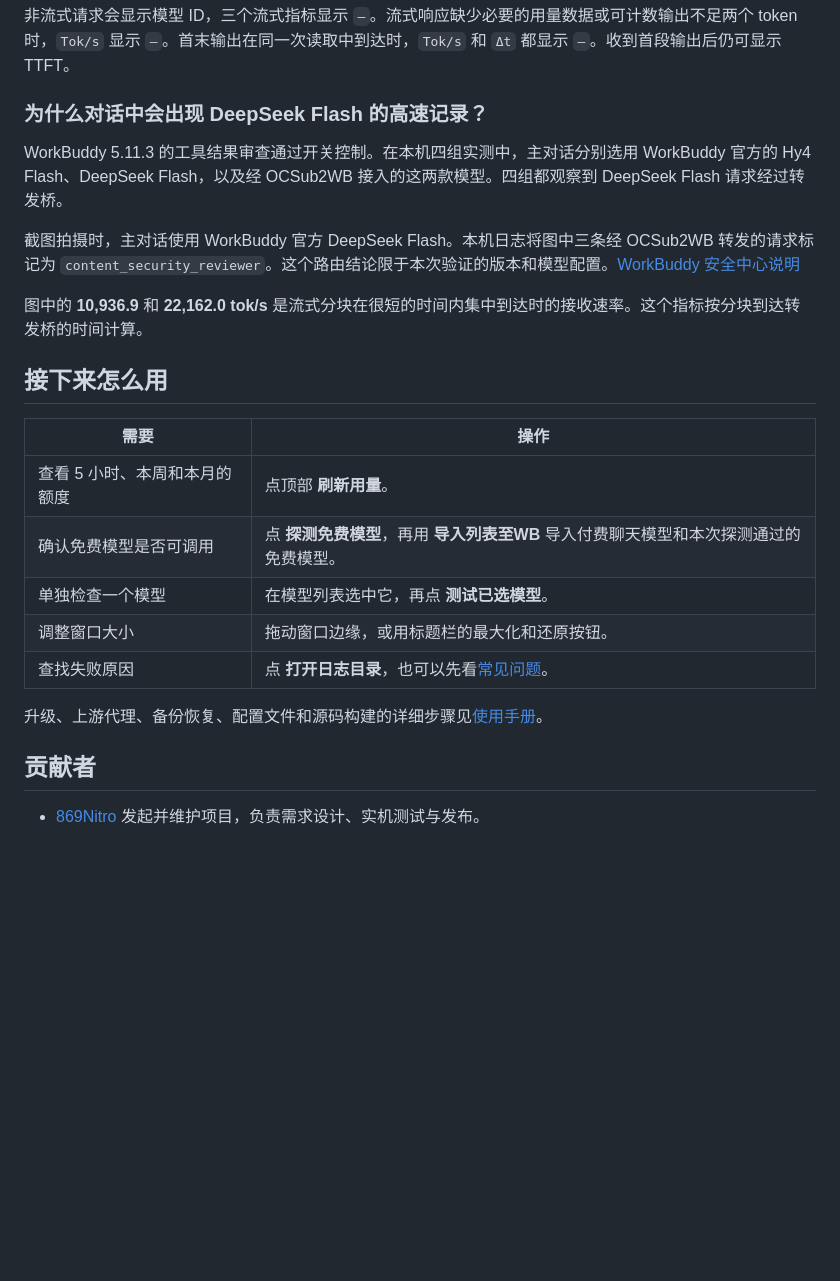
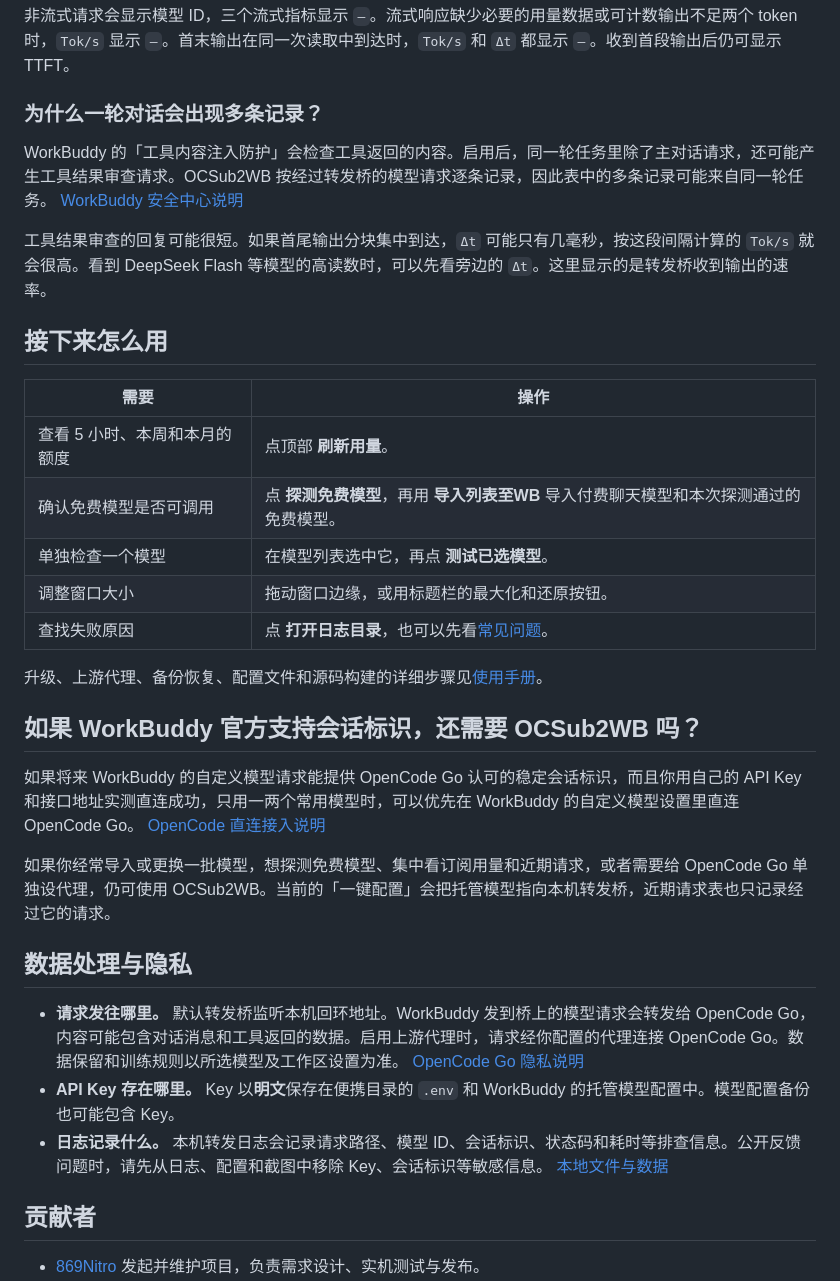
Before and after one commit to 869Nitro/OCSub2WB, a Markdown page: README.md, the part around one of its changes. Rendered like a GitHub page; blank space fills up the shorter version.

```diff
--- a/README.md
+++ b/README.md
@@ -38,13 +46,11 @@
 
 非流式请求会显示模型 ID，三个流式指标显示 `—`。流式响应缺少必要的用量数据或可计数输出不足两个 token 时，`Tok/s` 显示 `—`。首末输出在同一次读取中到达时，`Tok/s` 和 `Δt` 都显示 `—`。收到首段输出后仍可显示 TTFT。
 
-### 为什么对话中会出现 DeepSeek Flash 的高速记录？
+### 为什么一轮对话会出现多条记录？
 
-WorkBuddy 5.11.3 的工具结果审查通过开关控制。在本机四组实测中，主对话分别选用 WorkBuddy 官方的 Hy4 Flash、DeepSeek Flash，以及经 OCSub2WB 接入的这两款模型。四组都观察到 DeepSeek Flash 请求经过转发桥。
+WorkBuddy 的「工具内容注入防护」会检查工具返回的内容。启用后，同一轮任务里除了主对话请求，还可能产生工具结果审查请求。OCSub2WB 按经过转发桥的模型请求逐条记录，因此表中的多条记录可能来自同一轮任务。 [WorkBuddy 安全中心说明](https://www.workbuddy.cn/docs/workbuddy/From-Beginner-to-Expert-Guide/Function-Description/Permission-Modes#ai-安全防护)
 
-截图拍摄时，主对话使用 WorkBuddy 官方 DeepSeek Flash。本机日志将图中三条经 OCSub2WB 转发的请求标记为 `content_security_reviewer`。这个路由结论限于本次验证的版本和模型配置。[WorkBuddy 安全中心说明](https://www.workbuddy.cn/docs/workbuddy/From-Beginner-to-Expert-Guide/Function-Description/Permission-Modes#ai-安全防护)
-
-图中的 **10,936.9** 和 **22,162.0 tok/s** 是流式分块在很短的时间内集中到达时的接收速率。这个指标按分块到达转发桥的时间计算。
+工具结果审查的回复可能很短。如果首尾输出分块集中到达，`Δt` 可能只有几毫秒，按这段间隔计算的 `Tok/s` 就会很高。看到 DeepSeek Flash 等模型的高读数时，可以先看旁边的 `Δt`。这里显示的是转发桥收到输出的速率。
 
 ## 接下来怎么用
 
@@ -58,5 +64,17 @@ WorkBuddy 5.11.3 的工具结果审查通过开关控制。在本机四组实测
 
-升级、上游代理、备份恢复、配置文件和源码构建的详细步骤见[使用手册](https://github.com/869Nitro/OCSub2WB/blob/main/docs/usage.md)。
+升级、上游代理、备份恢复、配置文件和源码构建的详细步骤见[使用手册](https://github.com/869Nitro/OCSub2WB/blob/v2.2.1/docs/usage.md)。
+
+## 如果 WorkBuddy 官方支持会话标识，还需要 OCSub2WB 吗？
+
+如果将来 WorkBuddy 的自定义模型请求能提供 OpenCode Go 认可的稳定会话标识，而且你用自己的 API Key 和接口地址实测直连成功，只用一两个常用模型时，可以优先在 WorkBuddy 的自定义模型设置里直连 OpenCode Go。 [OpenCode 直连接入说明](https://opencode.ai/docs/console/harnesses)
+
+如果你经常导入或更换一批模型，想探测免费模型、集中看订阅用量和近期请求，或者需要给 OpenCode Go 单独设代理，仍可使用 OCSub2WB。当前的「一键配置」会把托管模型指向本机转发桥，近期请求表也只记录经过它的请求。
+
+## 数据处理与隐私
+
+- **请求发往哪里。** 默认转发桥监听本机回环地址。WorkBuddy 发到桥上的模型请求会转发给 OpenCode Go，内容可能包含对话消息和工具返回的数据。启用上游代理时，请求经你配置的代理连接 OpenCode Go。数据保留和训练规则以所选模型及工作区设置为准。 [OpenCode Go 隐私说明](https://opencode.ai/docs/console/go/#privacy)
+- **API Key 存在哪里。** Key 以**明文**保存在便携目录的 `.env` 和 WorkBuddy 的托管模型配置中。模型配置备份也可能包含 Key。
+- **日志记录什么。** 本机转发日志会记录请求路径、模型 ID、会话标识、状态码和耗时等排查信息。公开反馈问题时，请先从日志、配置和截图中移除 Key、会话标识等敏感信息。 [本地文件与数据](https://github.com/869Nitro/OCSub2WB/blob/v2.2.1/docs/usage.md#本地文件与数据)
 
 ## 贡献者
 
```
Also changed, not shown: other parts of README.md (+15 -7 lines), THIRD-PARTY-NOTICES.md (+3 -3 lines), docs/usage.md (+1 -1 lines), assets/panel.png.
